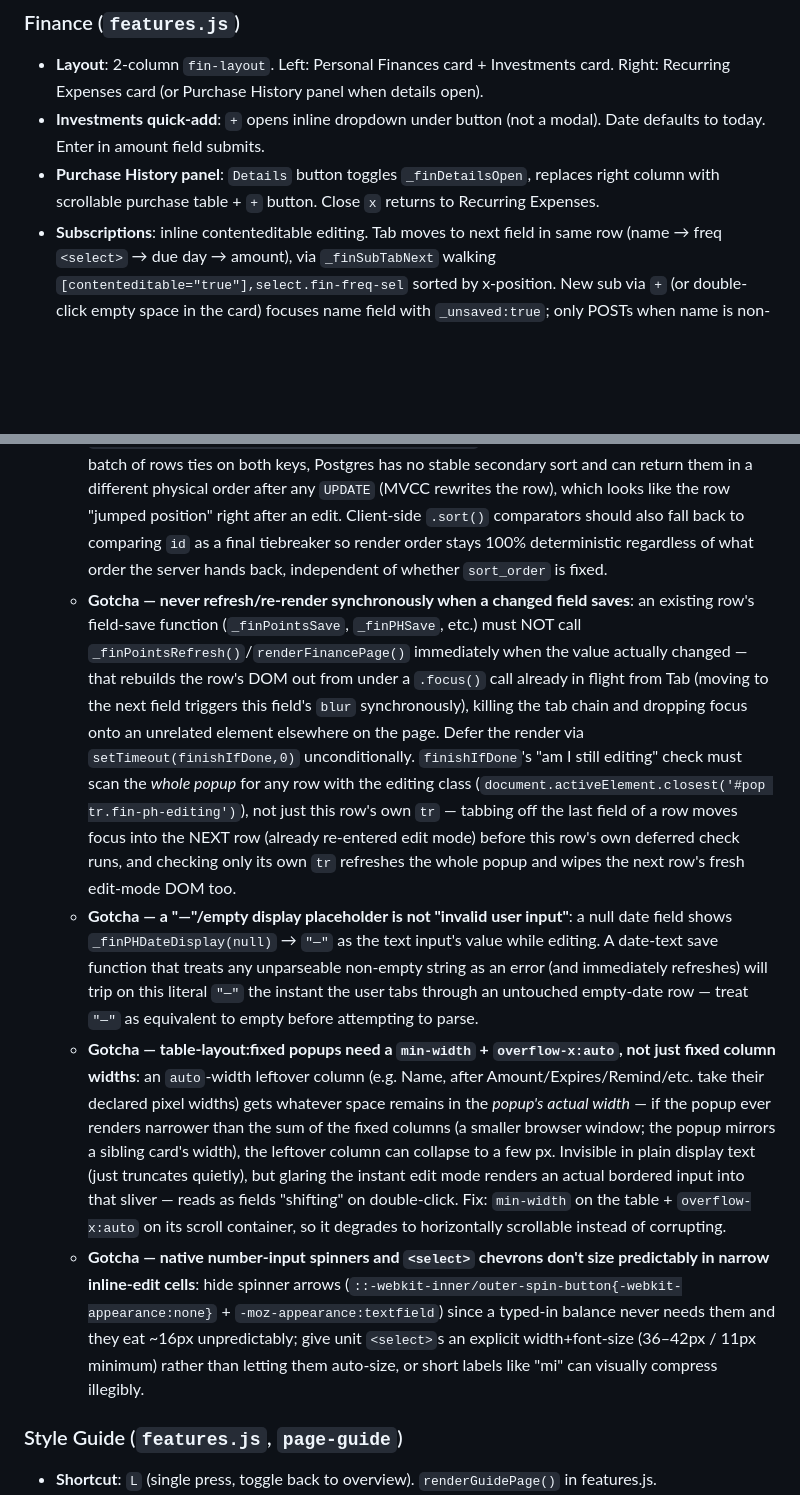
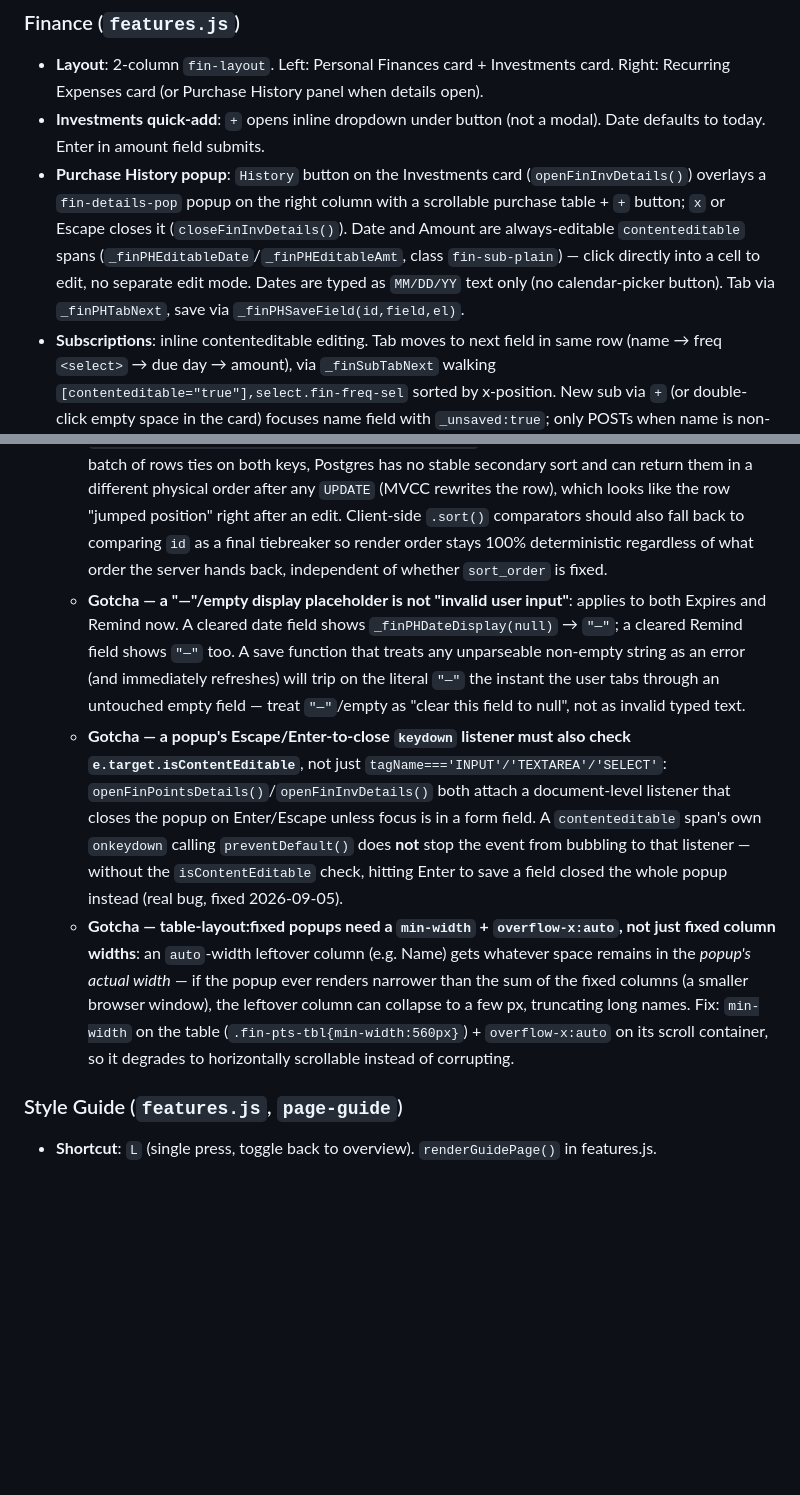
Before and after one commit to samc20-1764117/sams-dashboard, a Markdown page: rules/pages.md, 2 parts joined by grey strips. GitHub-like rendering; blank space fills up the shorter version.

```diff
--- a/rules/pages.md
+++ b/rules/pages.md
@@ -238,7 +238,7 @@ Table: `recipes` (columns include `sort_order int4`). Do NOT reference: protein,
 ### Finance (`features.js`)
 - **Layout**: 2-column `fin-layout`. Left: Personal Finances card + Investments card. Right: Recurring Expenses card (or Purchase History panel when details open).
 - **Investments quick-add**: `+` opens inline dropdown under button (not a modal). Date defaults to today. Enter in amount field submits.
-- **Purchase History panel**: `Details` button toggles `_finDetailsOpen`, replaces right column with scrollable purchase table + `+` button. Close `x` returns to Recurring Expenses.
+- **Purchase History popup**: `History` button on the Investments card (`openFinInvDetails()`) overlays a `fin-details-pop` popup on the right column with a scrollable purchase table + `+` button; `x` or Escape closes it (`closeFinInvDetails()`). Date and Amount are always-editable `contenteditable` spans (`_finPHEditableDate`/`_finPHEditableAmt`, class `fin-sub-plain`) — click directly into a cell to edit, no separate edit mode. Dates are typed as `MM/DD/YY` text only (no calendar-picker button). Tab via `_finPHTabNext`, save via `_finPHSaveField(id,field,el)`.
 - **Subscriptions**: inline contenteditable editing. Tab moves to next field in same row (name → freq `<select>` → due day → amount), via `_finSubTabNext` walking `[contenteditable="true"],select.fin-freq-sel` sorted by x-position. New sub via `+` (or double-click empty space in the card) focuses name field with `_unsaved:true`; only POSTs when name is non-empty on blur. Clicking away or Escape with empty name cancels (removes row). Only required field: name.
   - **Gotcha — async commit vs `<select>` focus restore**: committing a new row (`_finCommitNew`) swaps the row's local `l-...` id for the real one *after* the POST resolves, then re-renders and tries to restore focus/text onto whatever field was active. If that field is the freq `<select>` (user tabbed straight into it), never do `el.textContent = editText` on it — a `<select>`'s `textContent` includes all its `<option>` labels concatenated, and assigning it wipes out the `<option>` elements entirely, silently breaking the dropdown. Check `el.tagName==='SELECT'` and just `.focus()` it instead. Same class of bug hit `_finSubEditFreq`: changing frequency on an already-saved row calls `renderFinancePage()` synchronously, which drops focus to `body` — re-`.focus()` the freshly-rendered `<select>` by `[data-fid][data-field="frequency"]` right after.
   - **Gotcha — margin vs transform in a `table-layout:fixed` column**: `.fin-col-del`/`td:last-child` is a fixed 24px column; a `margin-right` on `.delbtn` inside it is silently ignored (box-model width solving under `table-layout:fixed` clamps it away) even though the computed style reports the value. Use `transform:translateX(-Npx)` instead — it isn't part of layout and reliably shifts the element. If a nudge/offset on an element inside a fixed-width table cell "isn't taking effect" despite correct CSS, suspect this before anything else.
@@ -250,8 +251,7 @@ Table: `recipes` (columns include `sort_order int4`). Do NOT reference: protein,
   - **Gotcha — `sort_order` must be unique/incrementing, never a shared constant**: every new row in `fin_points`/`finance`/`finance_subs` needs a real incrementing `sort_order` (e.g. `max(existing)+1`), not a hardcoded `0`. Server fetches order by `expires_on.asc.nullslast,sort_order.asc.nullslast` (or the equivalent per table) — if a whole batch of rows ties on both keys, Postgres has no stable secondary sort and can return them in a different physical order after any `UPDATE` (MVCC rewrites the row), which looks like the row "jumped position" right after an edit. Client-side `.sort()` comparators should also fall back to comparing `id` as a final tiebreaker so render order stays 100% deterministic regardless of what order the server hands back, independent of whether `sort_order` is fixed.
-  - **Gotcha — never refresh/re-render synchronously when a changed field saves**: an existing row's field-save function (`_finPointsSave`, `_finPHSave`, etc.) must NOT call `_finPointsRefresh()`/`renderFinancePage()` immediately when the value actually changed — that rebuilds the row's DOM out from under a `.focus()` call already in flight from Tab (moving to the next field triggers this field's `blur` synchronously), killing the tab chain and dropping focus onto an unrelated element elsewhere on the page. Defer the render via `setTimeout(finishIfDone,0)` unconditionally. `finishIfDone`'s "am I still editing" check must scan the *whole popup* for any row with the editing class (`document.activeElement.closest('#pop tr.fin-ph-editing')`), not just this row's own `tr` — tabbing off the last field of a row moves focus into the NEXT row (already re-entered edit mode) before this row's own deferred check runs, and checking only its own `tr` refreshes the whole popup and wipes the next row's fresh edit-mode DOM too.
-  - **Gotcha — a "—"/empty display placeholder is not "invalid user input"**: a null date field shows `_finPHDateDisplay(null)` → `"—"` as the text input's value while editing. A date-text save function that treats any unparseable non-empty string as an error (and immediately refreshes) will trip on this literal `"—"` the instant the user tabs through an untouched empty-date row — treat `"—"` as equivalent to empty before attempting to parse.
-  - **Gotcha — table-layout:fixed popups need a `min-width` + `overflow-x:auto`, not just fixed column widths**: an `auto`-width leftover column (e.g. Name, after Amount/Expires/Remind/etc. take their declared pixel widths) gets whatever space remains in the *popup's actual width* — if the popup ever renders narrower than the sum of the fixed columns (a smaller browser window; the popup mirrors a sibling card's width), the leftover column can collapse to a few px. Invisible in plain display text (just truncates quietly), but glaring the instant edit mode renders an actual bordered input into that sliver — reads as fields "shifting" on double-click. Fix: `min-width` on the table + `overflow-x:auto` on its scroll container, so it degrades to horizontally scrollable instead of corrupting.
-  - **Gotcha — native number-input spinners and `<select>` chevrons don't size predictably in narrow inline-edit cells**: hide spinner arrows (`::-webkit-inner/outer-spin-button{-webkit-appearance:none}` + `-moz-appearance:textfield`) since a typed-in balance never needs them and they eat ~16px unpredictably; give unit `<select>`s an explicit width+font-size (36–42px / 11px minimum) rather than letting them auto-size, or short labels like "mi" can visually compress illegibly.
+  - **Gotcha — a "—"/empty display placeholder is not "invalid user input"**: applies to both Expires and Remind now. A cleared date field shows `_finPHDateDisplay(null)` → `"—"`; a cleared Remind field shows `"—"` too. A save function that treats any unparseable non-empty string as an error (and immediately refreshes) will trip on the literal `"—"` the instant the user tabs through an untouched empty field — treat `"—"`/empty as "clear this field to null", not as invalid typed text.
+  - **Gotcha — a popup's Escape/Enter-to-close `keydown` listener must also check `e.target.isContentEditable`**, not just `tagName==='INPUT'/'TEXTAREA'/'SELECT'`: `openFinPointsDetails()`/`openFinInvDetails()` both attach a document-level listener that closes the popup on Enter/Escape unless focus is in a form field. A `contenteditable` span's own `onkeydown` calling `preventDefault()` does **not** stop the event from bubbling to that listener — without the `isContentEditable` check, hitting Enter to save a field closed the whole popup instead (real bug, fixed 2026-09-05).
+  - **Gotcha — table-layout:fixed popups need a `min-width` + `overflow-x:auto`, not just fixed column widths**: an `auto`-width leftover column (e.g. Name) gets whatever space remains in the *popup's actual width* — if the popup ever renders narrower than the sum of the fixed columns (a smaller browser window), the leftover column can collapse to a few px, truncating long names. Fix: `min-width` on the table (`.fin-pts-tbl{min-width:560px}`) + `overflow-x:auto` on its scroll container, so it degrades to horizontally scrollable instead of corrupting.
 
 ### Style Guide (`features.js`, `page-guide`)
 - **Shortcut**: `L` (single press, toggle back to overview). `renderGuidePage()` in features.js.
```
Also changed, not shown: other parts of rules/pages.md (+2 -1 lines), rules/tasks-ui.md (+2 -2 lines), rules/wr-system.md (+2 -2 lines).
